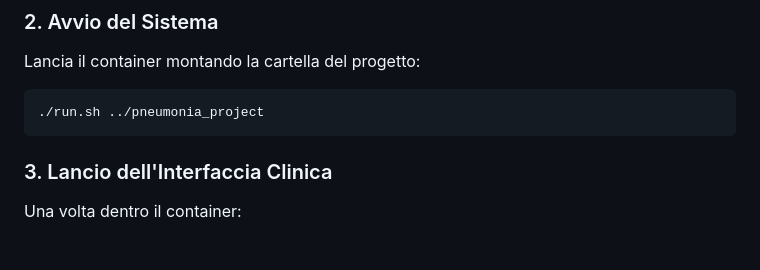
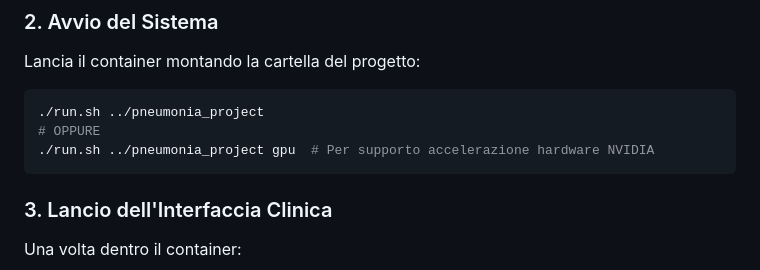
Before and after one commit to yokxi/XRayAnalyzer, a Markdown page: README.md, the part around the change. GitHub-like rendering; blank space fills up the shorter version.

Commit message:
docs: update README.

````diff
--- a/README.md
+++ b/README.md
@@ -55,6 +55,8 @@ Lancia il container montando la cartella del progetto:
 
 ```bash
 ./run.sh ../pneumonia_project
+# OPPURE
+./run.sh ../pneumonia_project gpu  # Per supporto accelerazione hardware NVIDIA
 ```
 
 ### 3. Lancio dell'Interfaccia Clinica
````
